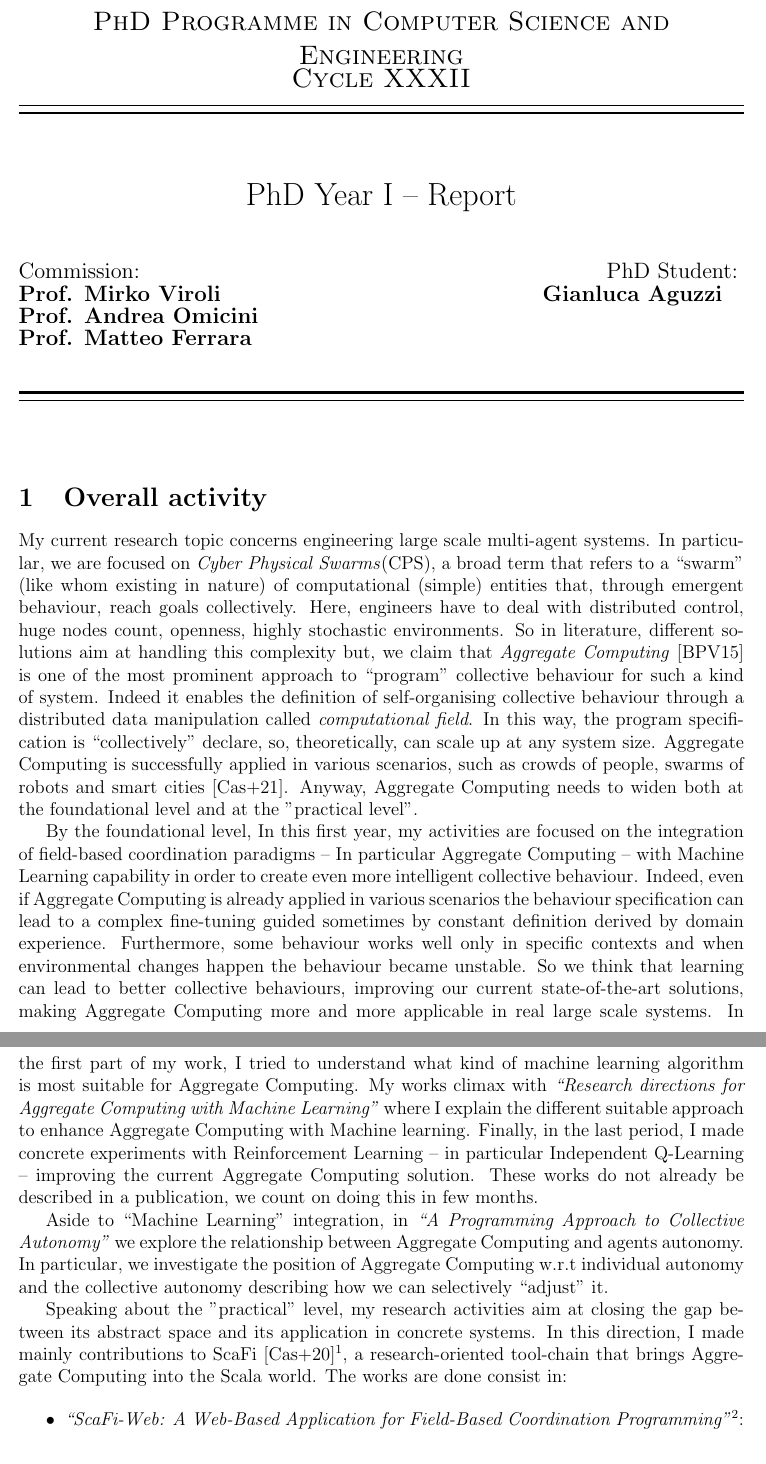
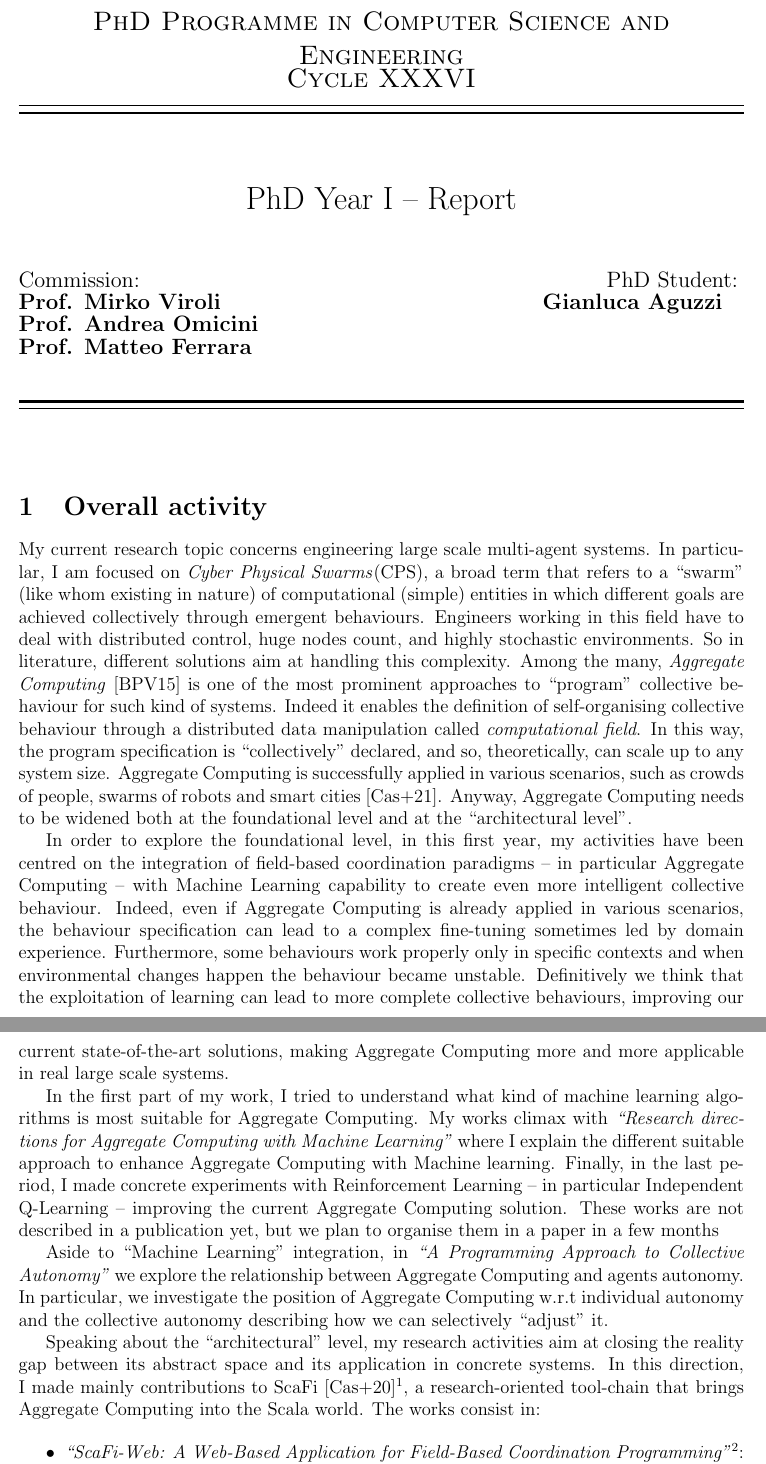
Before and after one commit to cric96/phd-second-year-report, a LaTeX document (latex.tex): two parts of pages 1 and 2 of 5, joined at a grey line, cut so that both start at the same text. Compiled offline with pdfLaTeX.

Commit message:
pratical => architectural, framework

```diff
--- a/latex.tex
+++ b/latex.tex
@@ -30,7 +30,7 @@ url=false
 %% TODO MAKE RIGHT CYCLE
 	{{
 		\Large{
-			\textsc{PhD Programme in Computer Science and Engineering \\ Cycle XXXII}
+			\textsc{PhD Programme in Computer Science and Engineering \\ Cycle XXXVI}
 			}
 	}}
 	\rule[0.1cm]{\textwidth}{0.1mm}
@@ -68,57 +68,70 @@ Prof. Matteo Ferrara}
 }
 
 \section{Overall activity}
-My current research topic concerns engineering large scale multi-agent systems. In particular, we are
+My current research topic concerns engineering large scale multi-agent systems. In particular, I am
  focused on \textit{Cyber Physical Swarms}(CPS), a broad term that refers to a ``swarm" (like whom
- existing in nature) of computational (simple) entities that, through emergent behaviour, reach goals collectively.
+ existing in nature) of computational (simple) entities in which different goals are
+ achieved collectively through emergent behaviours.
 %
-Here, engineers have to deal with distributed control, huge nodes count, openness, highly stochastic environments.
+Engineers working in this field have to deal with distributed control,
+ huge nodes count, and highly stochastic environments.
 %
-So in literature, different solutions aim at handling this complexity but, we claim that~\textit{Aggregate Computing}~\cite{aggregatecomputing} is one of the most
- prominent approach to ``program" collective behaviour for such a kind of system.
+So in literature, different solutions aim at handling this complexity.
+ Among the many, \textit{Aggregate Computing}~\cite{aggregatecomputing} is one of the most
+ prominent approaches to ``program" collective behaviour for such kind of systems.
 %
-Indeed it enables the definition of self-organising collective behaviour through a distributed data manipulation called \textit{computational field}. In this way, the program specification is ``collectively" declare, so, theoretically,
- can scale up at any system size.
+Indeed it enables the definition of self-organising collective behaviour
+ through a distributed data manipulation called \textit{computational field}.
+ In this way, the program specification is ``collectively" declared, and so, theoretically,
+ can scale up to any system size.
 %
-Aggregate Computing is successfully applied in various scenarios, such as crowds of people, swarms of robots and smart cities~\cite{processes}.
+Aggregate Computing is successfully applied in various scenarios,
+ such as crowds of people, swarms of robots and smart cities~\cite{processes}.
 %
-Anyway, Aggregate Computing needs to widen both at the foundational level and at the "practical level".
+Anyway, Aggregate Computing needs to be widened both
+ at the foundational level and at the ``architectural level".
 
-By the foundational level, In this first year, my activities are focused on the integration of field-based coordination paradigms
- -- In particular Aggregate Computing -- with Machine Learning capability
- in order to create even more intelligent collective behaviour.
+In order to explore the foundational level, in this first year,
+ my activities have been centred on the integration of field-based coordination paradigms
+ -- in particular Aggregate Computing -- with Machine Learning capability
+ to create even more intelligent collective behaviour.
 %
-Indeed, even if Aggregate Computing is already applied in various scenarios
+Indeed, even if Aggregate Computing is already applied in various scenarios,
  the behaviour specification can lead to
- a complex fine-tuning guided sometimes by constant definition derived by domain experience.
+ a complex fine-tuning sometimes led by domain experience.
 %
-Furthermore, some behaviour works well only in specific contexts and when environmental
+Furthermore, some behaviours work properly only in specific contexts and when environmental
  changes happen the behaviour became unstable.
 %
-So we think that learning can lead to better collective behaviours,
+Definitively we think that the exploitation of
+ learning can lead to more complete collective behaviours,
  improving our current state-of-the-art solutions, making Aggregate
  Computing more and more applicable in real large scale systems.
-%
+
 In the first part of my work, I tried to understand what
- kind of machine learning algorithm is most suitable for Aggregate Computing.
+ kind of machine learning algorithms is most suitable for Aggregate Computing.
 %
 My works climax with \textit{\citetitle{research}} where I explain the different suitable approach
  to enhance Aggregate Computing with Machine learning.
 %
 Finally, in the last period, I made concrete experiments with
- Reinforcement Learning -- in particular Independent Q-Learning -- improving the current Aggregate Computing solution.
- These works do not already be described in a publication,
- we count on doing this in few months.
+ Reinforcement Learning -- in particular Independent Q-Learning --
+ improving the current Aggregate Computing solution.
+ These works are not described in a publication yet, but we plan to organise them in a paper in a
+ few months
 
-Aside to ``Machine Learning'' integration, in \textit{\citetitle{collectiveautonomy}} we explore the relationship
- between Aggregate Computing and agents autonomy. In particular, we investigate the position of Aggregate Computing
+Aside to ``Machine Learning'' integration, in \textit{\citetitle{collectiveautonomy}}
+ we explore the relationship between Aggregate Computing and agents autonomy. In particular,
+ we investigate the position of Aggregate Computing
  w.r.t individual autonomy and the collective autonomy describing how we can selectively ``adjust" it.
 
-Speaking about the "practical" level, my research activities aim at closing the gap between
+Speaking about the ``architectural" level, my research activities aim at closing the reality gap between
  its abstract space and its application in concrete systems.
 %
-In this direction, I made mainly contributions to ScaFi~\cite{scafi}\footnote{\url{https://github.com/scafi/scafi}},
- a research-oriented tool-chain that brings Aggregate Computing into the Scala world. The works are done consist in:
+In this direction, I made mainly contributions
+ to ScaFi~\cite{scafi}\footnote{\url{https://github.com/scafi/scafi}},
+ a research-oriented tool-chain that brings Aggregate Computing into the Scala world.
+ The works consist in:
 
 \begin{itemize}
   \item \textit{\citetitle{scafiweb}}\footnote{\url{https://github.com/scafi/scafi-web}}:
```
Also changed, not shown: biblio.bib (+27 -0 lines).
